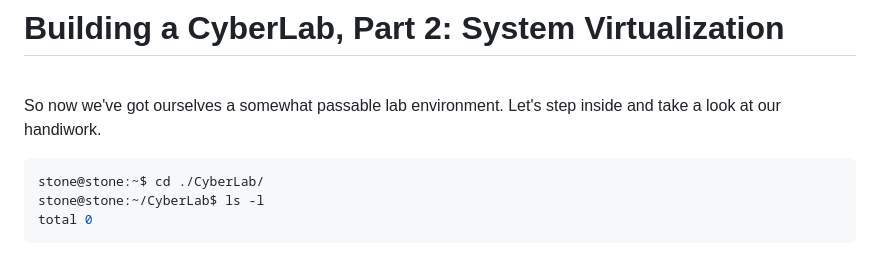
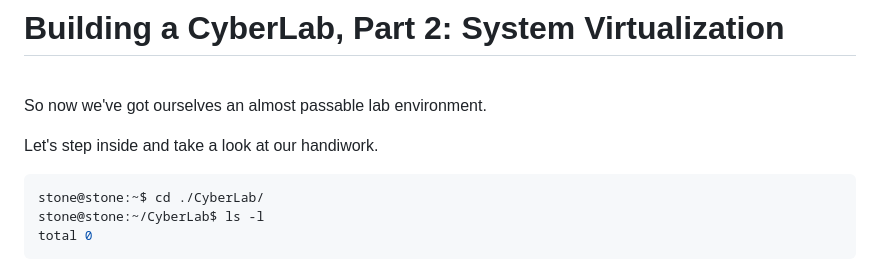
Before and after one commit to AarikStone/CyberLab, a Markdown page: BaCL_pt2.md, the part around one of its changes. Rendered like a GitHub page.

````diff
--- a/BaCL_pt2.md
+++ b/BaCL_pt2.md
@@ -1,7 +1,10 @@
 # Building a CyberLab, Part 2: System Virtualization
 <br>
 
-So now we've got ourselves a somewhat passable lab environment. Let's step inside and take a look at our handiwork.
+So now we've got ourselves an almost passable lab environment.
+<br>
+
+Let's step inside and take a look at our handiwork.
 
 ```bash
 stone@stone:~$ cd ./CyberLab/
````
Also changed, not shown: other parts of BaCL_pt2.md (+4 -4 lines), images/kali-desktop-screenshot.png (added), images/windows-desktop-screenshot.png (added).
